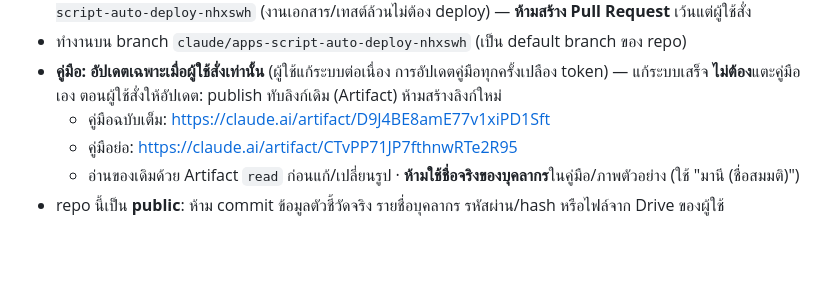
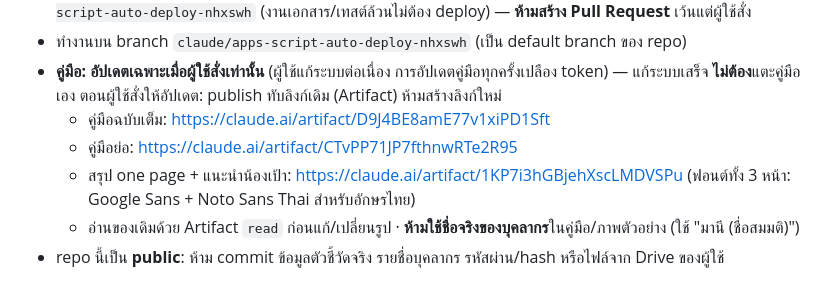
Before and after one commit to thawatchai5312-code/KPI-SAR, a Markdown page: CLAUDE.md, the part around the change. Rendered like a GitHub page; blank space fills up the shorter version.

Commit message:
CLAUDE.md: ลิงก์หน้าสรุป one page + ฟอนต์คู่มือ
Co-Authored-By: Claude Opus 5.5 <noreply@anthropic.com>
Claude-Session: https://claude.ai/code/session_01HBac17wA4dbwRvxjR2idin

```diff
--- a/CLAUDE.md
+++ b/CLAUDE.md
@@ -14,6 +14,7 @@
 - **คู่มือ: อัปเดตเฉพาะเมื่อผู้ใช้สั่งเท่านั้น** (ผู้ใช้แก้ระบบต่อเนื่อง การอัปเดตคู่มือทุกครั้งเปลือง token) — แก้ระบบเสร็จ **ไม่ต้อง**แตะคู่มือเอง ตอนผู้ใช้สั่งให้อัปเดต: publish ทับลิงก์เดิม (Artifact) ห้ามสร้างลิงก์ใหม่
   - คู่มือฉบับเต็ม: https://claude.ai/artifact/D9J4BE8amE77v1xiPD1Sft
   - คู่มือย่อ: https://claude.ai/artifact/CTvPP71JP7fthnwRTe2R95
+  - สรุป one page + แนะนำน้องเป้า: https://claude.ai/artifact/1KP7i3hGBjehXscLMDVSPu (ฟอนต์ทั้ง 3 หน้า: Google Sans + Noto Sans Thai สำหรับอักษรไทย)
   - อ่านของเดิมด้วย Artifact `read` ก่อนแก้/เปลี่ยนรูป · **ห้ามใช้ชื่อจริงของบุคลากร**ในคู่มือ/ภาพตัวอย่าง (ใช้ "มานี (ชื่อสมมติ)")
 - repo นี้เป็น **public**: ห้าม commit ข้อมูลตัวชี้วัดจริง รายชื่อบุคลากร รหัสผ่าน/hash หรือไฟล์จาก Drive ของผู้ใช้
 
```
